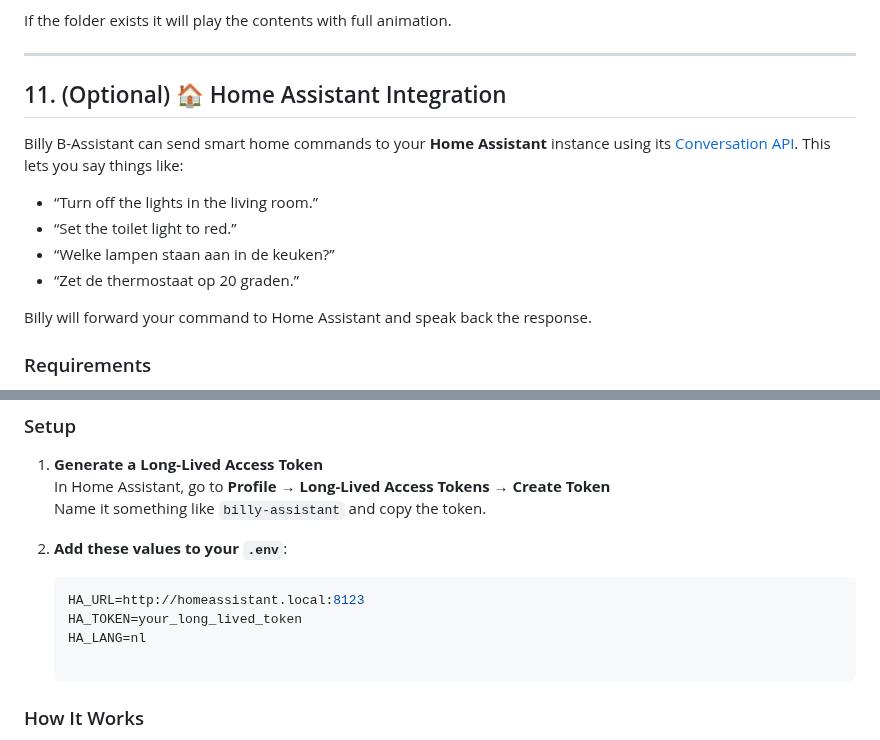
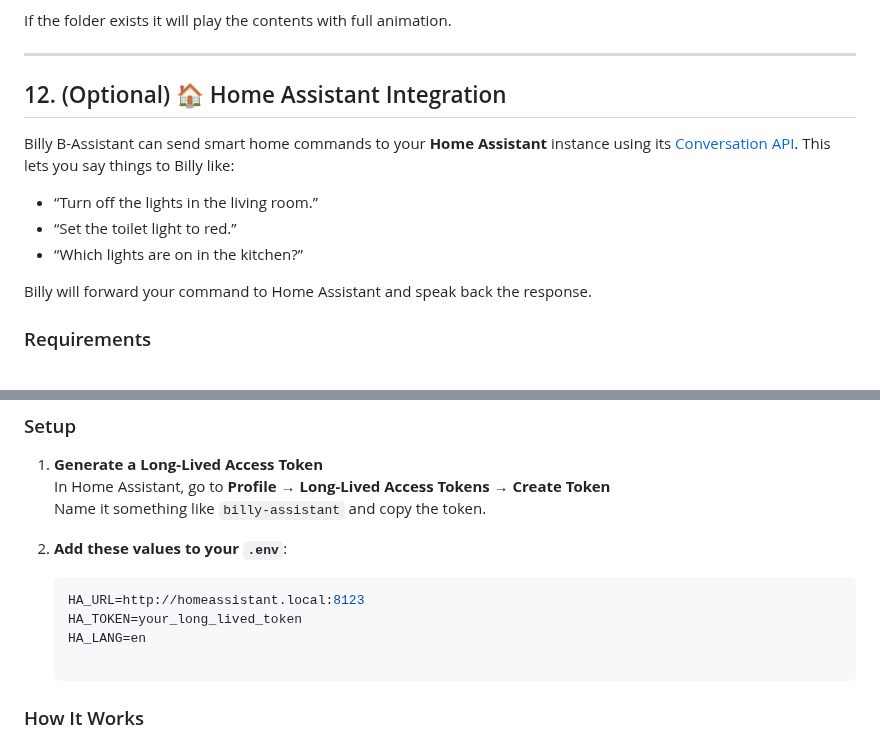
Before and after one commit to turekaj/billy-b-assistant, a Markdown page: README.md, 2 parts joined by grey strips. GitHub-like rendering.

````diff
--- a/README.md
+++ b/README.md
@@ -340,14 +340,14 @@ If the folder exists it will play the contents with full animation.
 
 ---
 
-## 11. (Optional) 🏠 Home Assistant Integration
+## 12. (Optional) 🏠 Home Assistant Integration
 
-Billy B-Assistant can send smart home commands to your **Home Assistant** instance using its [Conversation API](https://developers.home-assistant.io/docs/api/rest/#post-apiconversationprocess). This lets you say things like:
+Billy B-Assistant can send smart home commands to your **Home Assistant** instance using its [Conversation API](https://developers.home-assistant.io/docs/api/rest/#post-apiconversationprocess).
+This lets you say things to Billy like:
 
 - “Turn off the lights in the living room.”
 - “Set the toilet light to red.”
-- “Welke lampen staan aan in de keuken?”
-- “Zet de thermostaat op 20 graden.”
+- “Which lights are on in the kitchen?”
 
 Billy will forward your command to Home Assistant and speak back the response.
 
@@ -367,7 +367,7 @@ Billy will forward your command to Home Assistant and speak back the response.
    ```env
    HA_URL=http://homeassistant.local:8123
    HA_TOKEN=your_long_lived_token
-   HA_LANG=nl
+   HA_LANG=en
 
 ### How It Works
 
````
